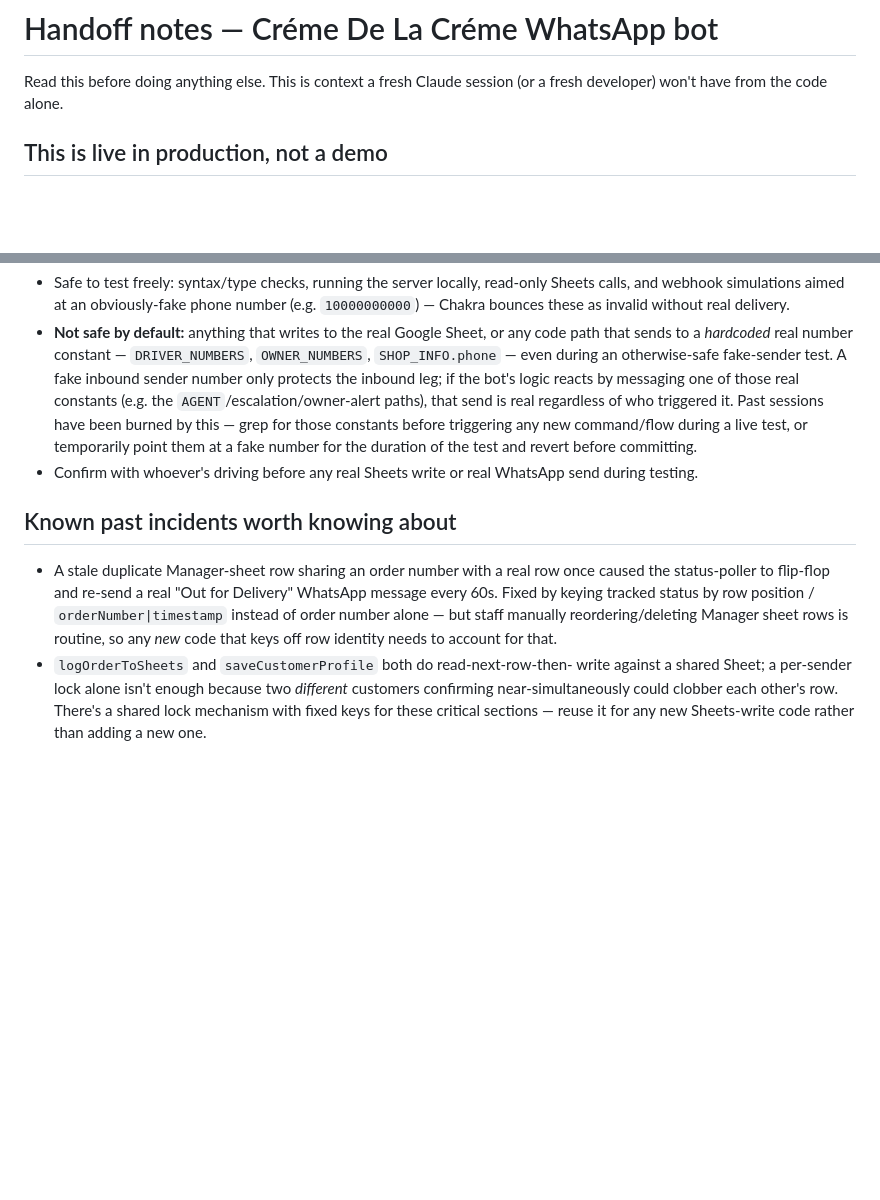
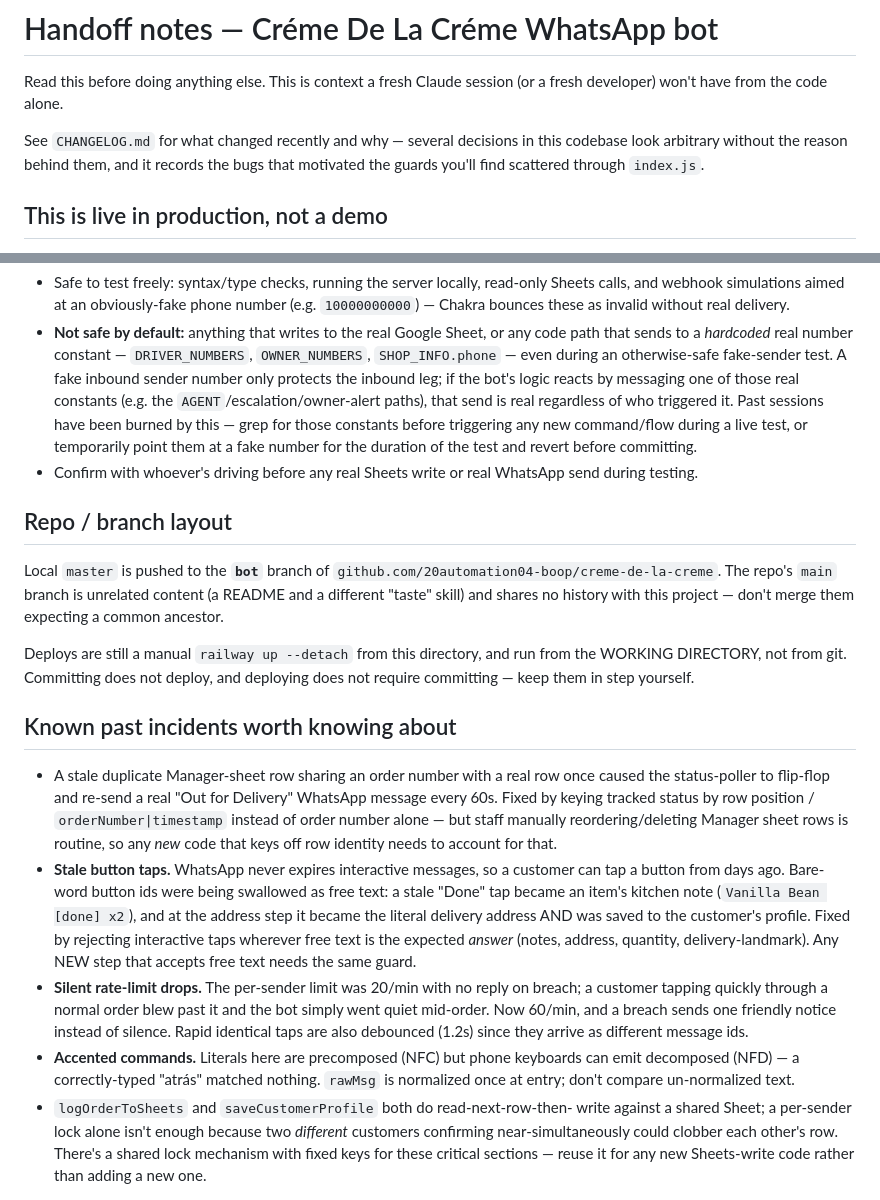
Before and after one commit to 20automation04-boop/creme-de-la-creme, a Markdown page: HANDOFF.md, 2 parts joined by grey strips. Drawn GitHub-style; blank space fills up the shorter version.

```diff
--- a/HANDOFF.md
+++ b/HANDOFF.md
@@ -2,6 +2,10 @@
 
 Read this before doing anything else. This is context a fresh Claude session
 (or a fresh developer) won't have from the code alone.
+
+See `CHANGELOG.md` for what changed recently and why — several decisions in
+this codebase look arbitrary without the reason behind them, and it records
+the bugs that motivated the guards you'll find scattered through `index.js`.
 
 ## This is live in production, not a demo
 
@@ -186,6 +259,17 @@ off the item's index. `test/menu-sheet.test.js` pins this.
 - Confirm with whoever's driving before any real Sheets write or real
   WhatsApp send during testing.
 
+## Repo / branch layout
+
+Local `master` is pushed to the **`bot`** branch of
+`github.com/20automation04-boop/creme-de-la-creme`. The repo's `main` branch
+is unrelated content (a README and a different "taste" skill) and shares no
+history with this project — don't merge them expecting a common ancestor.
+
+Deploys are still a manual `railway up --detach` from this directory, and
+run from the WORKING DIRECTORY, not from git. Committing does not deploy,
+and deploying does not require committing — keep them in step yourself.
+
 ## Known past incidents worth knowing about
 
 - A stale duplicate Manager-sheet row sharing an order number with a real
@@ -194,6 +278,23 @@ off the item's index. `test/menu-sheet.test.js` pins this.
   row position / `orderNumber|timestamp` instead of order number alone —
   but staff manually reordering/deleting Manager sheet rows is routine, so
   any *new* code that keys off row identity needs to account for that.
+- **Stale button taps.** WhatsApp never expires interactive messages, so a
+  customer can tap a button from days ago. Bare-word button ids were being
+  swallowed as free text: a stale "Done" tap became an item's kitchen note
+  (`Vanilla Bean [done] x2`), and at the address step it became the literal
+  delivery address AND was saved to the customer's profile. Fixed by
+  rejecting interactive taps wherever free text is the expected *answer*
+  (notes, address, quantity, delivery-landmark). Any NEW step that accepts
+  free text needs the same guard.
+- **Silent rate-limit drops.** The per-sender limit was 20/min with no reply
+  on breach; a customer tapping quickly through a normal order blew past it
+  and the bot simply went quiet mid-order. Now 60/min, and a breach sends
+  one friendly notice instead of silence. Rapid identical taps are also
+  debounced (1.2s) since they arrive as different message ids.
+- **Accented commands.** Literals here are precomposed (NFC) but phone
+  keyboards can emit decomposed (NFD) — a correctly-typed "atrás" matched
+  nothing. `rawMsg` is normalized once at entry; don't compare un-normalized
+  text.
 - `logOrderToSheets` and `saveCustomerProfile` both do read-next-row-then-
   write against a shared Sheet; a per-sender lock alone isn't enough because
   two *different* customers confirming near-simultaneously could clobber
```
Also changed, not shown: other parts of HANDOFF.md (+71 -2 lines), CHANGELOG.md (added, +164 -0 lines).
